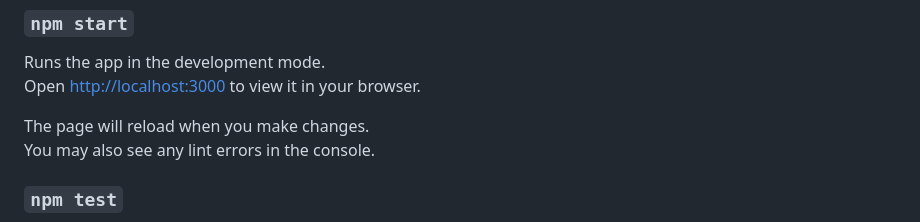
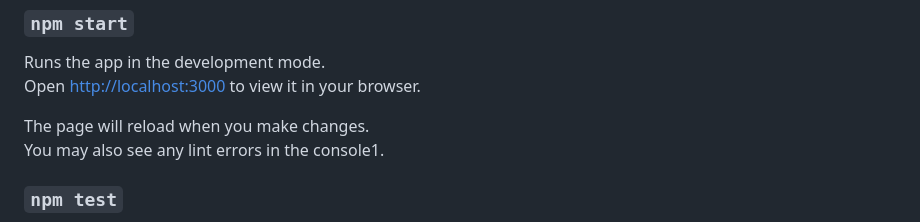
Before and after one commit to wlsksekf/hire-picker, a Markdown page: frontend/README.md, the part around the change. Rendered like a GitHub page.

Commit message:
test: protection rule test

```diff
--- a/frontend/README.md
+++ b/frontend/README.md
@@ -12,7 +12,7 @@ Runs the app in the development mode.\
 Open [http://localhost:3000](http://localhost:3000) to view it in your browser.
 
 The page will reload when you make changes.\
-You may also see any lint errors in the console.
+You may also see any lint errors in the console1.
 
 ### `npm test`
 
```
